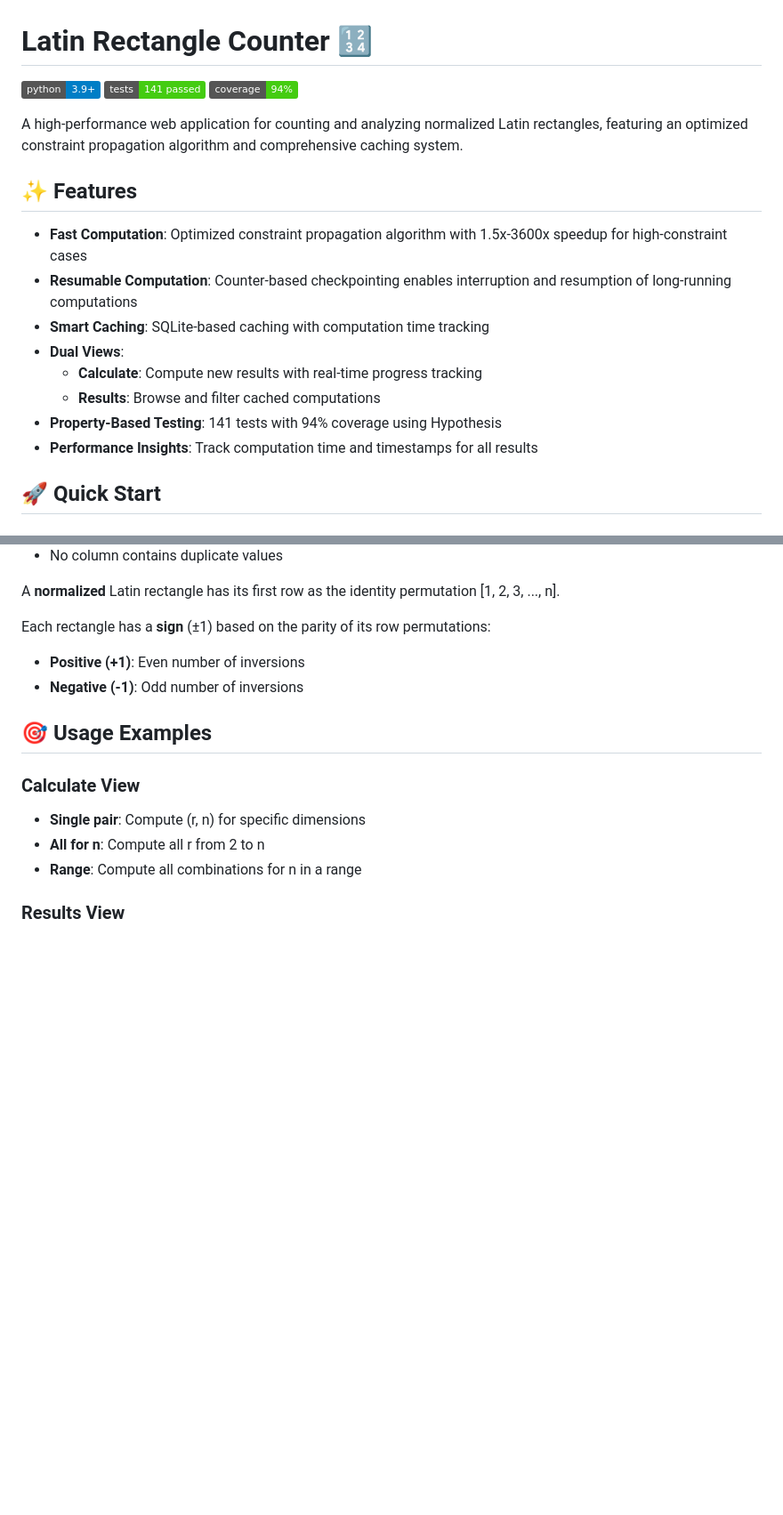
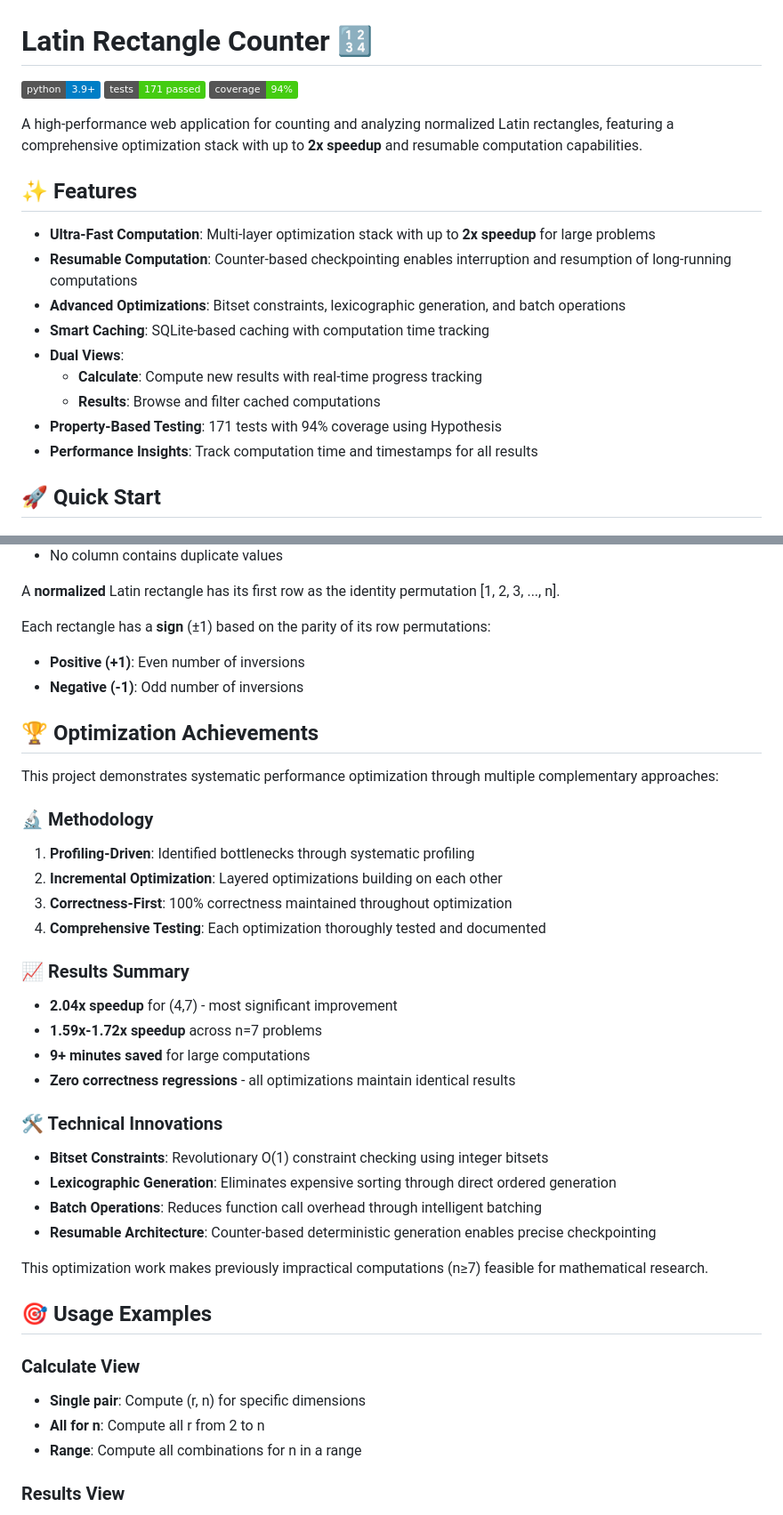
Before and after one commit to ravivgal67-cloud/latin-rectangle-counter, a Markdown page: README.md, 2 parts joined by grey strips. Shown at 89% size. Rendered like a GitHub page; badges without logos; blank space fills up the shorter version.

```diff
--- a/README.md
+++ b/README.md
@@ -1,20 +1,21 @@
 # Latin Rectangle Counter 🔢
 
 [![Python](https://img.shields.io/badge/python-3.9+-blue.svg)](https://www.python.org/downloads/)
-[![Tests](https://img.shields.io/badge/tests-141%20passed-success)](tests/)
+[![Tests](https://img.shields.io/badge/tests-171%20passed-success)](tests/)
 [![Coverage](https://img.shields.io/badge/coverage-94%25-brightgreen)](htmlcov/index.html)
 
-A high-performance web application for counting and analyzing normalized Latin rectangles, featuring an optimized constraint propagation algorithm and comprehensive caching system.
+A high-performance web application for counting and analyzing normalized Latin rectangles, featuring a comprehensive optimization stack with up to **2x speedup** and resumable computation capabilities.
 
 ## ✨ Features
 
-- **Fast Computation**: Optimized constraint propagation algorithm with 1.5x-3600x speedup for high-constraint cases
+- **Ultra-Fast Computation**: Multi-layer optimization stack with up to **2x speedup** for large problems
 - **Resumable Computation**: Counter-based checkpointing enables interruption and resumption of long-running computations
+- **Advanced Optimizations**: Bitset constraints, lexicographic generation, and batch operations
 - **Smart Caching**: SQLite-based caching with computation time tracking
 - **Dual Views**:
   - **Calculate**: Compute new results with real-time progress tracking
   - **Results**: Browse and filter cached computations
-- **Property-Based Testing**: 141 tests with 94% coverage using Hypothesis
+- **Property-Based Testing**: 171 tests with 94% coverage using Hypothesis
 - **Performance Insights**: Track computation time and timestamps for all results
 
 ## 🚀 Quick Start
@@ -67,6 +68,30 @@ Each rectangle has a **sign** (±1) based on the parity of its row permutations:
 - **Positive (+1)**: Even number of inversions
 - **Negative (-1)**: Odd number of inversions
 
+## 🏆 Optimization Achievements
+
+This project demonstrates systematic performance optimization through multiple complementary approaches:
+
+### **🔬 Methodology**
+1. **Profiling-Driven**: Identified bottlenecks through systematic profiling
+2. **Incremental Optimization**: Layered optimizations building on each other
+3. **Correctness-First**: 100% correctness maintained throughout optimization
+4. **Comprehensive Testing**: Each optimization thoroughly tested and documented
+
+### **📈 Results Summary**
+- **2.04x speedup** for (4,7) - most significant improvement
+- **1.59x-1.72x speedup** across n=7 problems
+- **9+ minutes saved** for large computations
+- **Zero correctness regressions** - all optimizations maintain identical results
+
+### **🛠️ Technical Innovations**
+- **Bitset Constraints**: Revolutionary O(1) constraint checking using integer bitsets
+- **Lexicographic Generation**: Eliminates expensive sorting through direct ordered generation
+- **Batch Operations**: Reduces function call overhead through intelligent batching
+- **Resumable Architecture**: Counter-based deterministic generation enables precise checkpointing
+
+This optimization work makes previously impractical computations (n≥7) feasible for mathematical research.
+
 ## 🎯 Usage Examples
 
 ### Calculate View
```
Also changed, not shown: other parts of README.md (+35 -17 lines).
